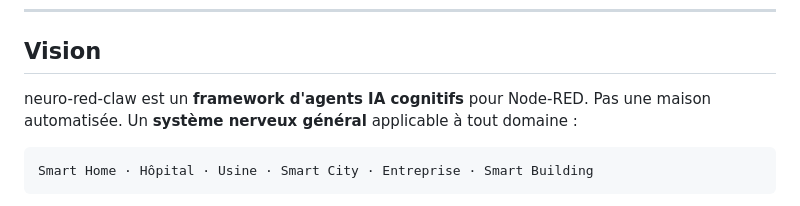
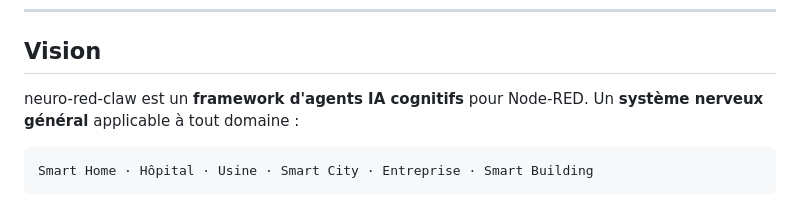
Before and after one commit to Benji64/node-red-contrib-neuro-red-claw, a Markdown page: README.md, the part around the change. Drawn GitHub-style.

Commit message:
Update Vision section wording in README
Corrected the phrasing in the Vision section to emphasize the general nervous system concept.

````diff
--- a/README.md
+++ b/README.md
@@ -12,7 +12,7 @@
 ## Vision
 
 neuro-red-claw est un **framework d'agents IA cognitifs** pour Node-RED.
-Pas une maison automatisée. Un **système nerveux général** applicable à tout domaine :
+Un **système nerveux général** applicable à tout domaine :
 
 ```
 Smart Home · Hôpital · Usine · Smart City · Entreprise · Smart Building
````
